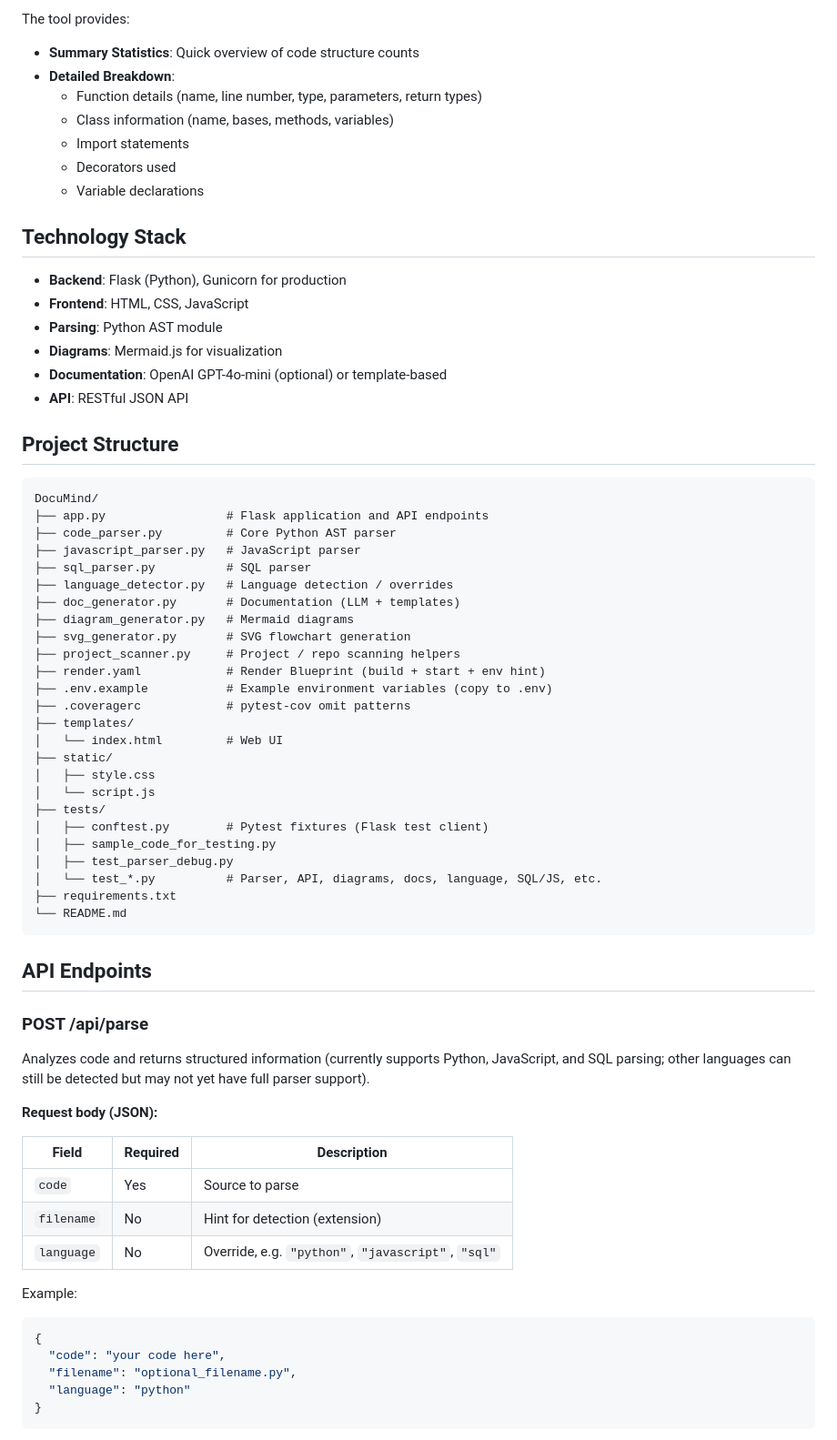
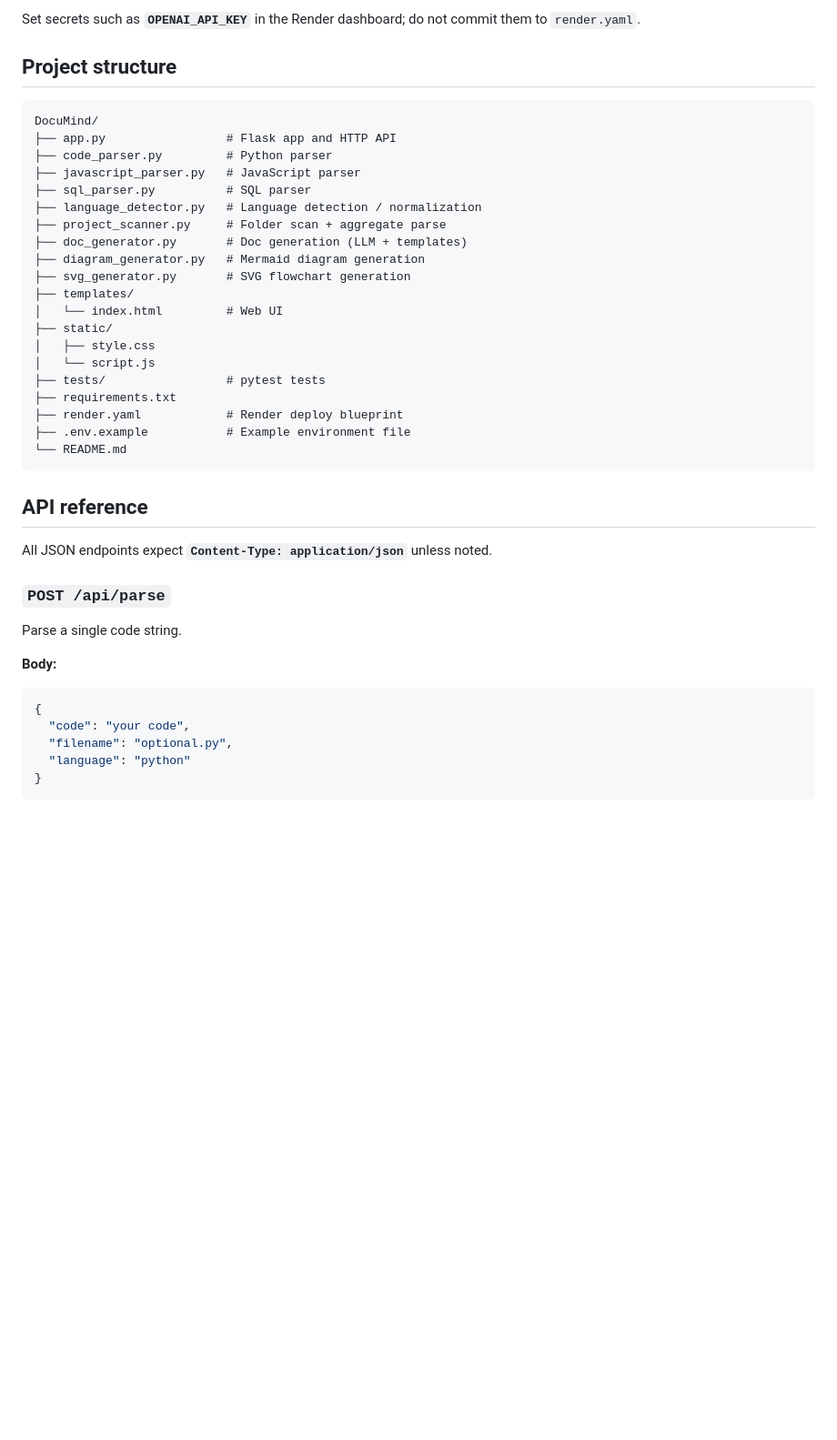
Before and after one commit to dhwani82/DocuMind-691, a Markdown page: README.md, the part around one of its changes. Shown at 91% size. Rendered like a GitHub page; blank space fills up the shorter version.

````diff
--- a/README.md
+++ b/README.md
@@ -151,72 +113,45 @@ pytest --cov=. --cov-report=term-missing
 
-The tool provides:
-- **Summary Statistics**: Quick overview of code structure counts
-- **Detailed Breakdown**:
-  - Function details (name, line number, type, parameters, return types)
-  - Class information (name, bases, methods, variables)
-  - Import statements
-  - Decorators used
-  - Variable declarations
+Set secrets such as **`OPENAI_API_KEY`** in the Render dashboard; do not commit them to `render.yaml`.
 
-## Technology Stack
-
-- **Backend**: Flask (Python), Gunicorn for production
-- **Frontend**: HTML, CSS, JavaScript
-- **Parsing**: Python AST module
-- **Diagrams**: Mermaid.js for visualization
-- **Documentation**: OpenAI GPT-4o-mini (optional) or template-based
-- **API**: RESTful JSON API
-
-## Project Structure
+## Project structure
 
 ```
 DocuMind/
-├── app.py                 # Flask application and API endpoints
-├── code_parser.py         # Core Python AST parser
+├── app.py                 # Flask app and HTTP API
+├── code_parser.py         # Python parser
 ├── javascript_parser.py   # JavaScript parser
 ├── sql_parser.py          # SQL parser
-├── language_detector.py   # Language detection / overrides
-├── doc_generator.py       # Documentation (LLM + templates)
-├── diagram_generator.py   # Mermaid diagrams
+├── language_detector.py   # Language detection / normalization
+├── project_scanner.py     # Folder scan + aggregate parse
+├── doc_generator.py       # Doc generation (LLM + templates)
+├── diagram_generator.py   # Mermaid diagram generation
 ├── svg_generator.py       # SVG flowchart generation
-├── project_scanner.py     # Project / repo scanning helpers
-├── render.yaml            # Render Blueprint (build + start + env hint)
-├── .env.example           # Example environment variables (copy to .env)
-├── .coveragerc            # pytest-cov omit patterns
 ├── templates/
 │   └── index.html         # Web UI
 ├── static/
 │   ├── style.css
 │   └── script.js
-├── tests/
-│   ├── conftest.py        # Pytest fixtures (Flask test client)
-│   ├── sample_code_for_testing.py
-│   ├── test_parser_debug.py
-│   └── test_*.py          # Parser, API, diagrams, docs, language, SQL/JS, etc.
+├── tests/                 # pytest tests
 ├── requirements.txt
+├── render.yaml            # Render deploy blueprint
+├── .env.example           # Example environment file
 └── README.md
 ```
 
-## API Endpoints
+## API reference
 
-### POST /api/parse
+All JSON endpoints expect **`Content-Type: application/json`** unless noted.
 
-Analyzes code and returns structured information (currently supports Python, JavaScript, and SQL parsing; other languages can still be detected but may not yet have full parser support).
+### `POST /api/parse`
 
-**Request body (JSON):**
+Parse a single code string.
 
-| Field        | Required | Description |
-|-------------|----------|-------------|
-| `code`      | Yes      | Source to parse |
-| `filename`  | No       | Hint for detection (extension) |
-| `language`  | No       | Override, e.g. `"python"`, `"javascript"`, `"sql"` |
-
-Example:
+**Body:**
 
 ```json
 {
-  "code": "your code here",
-  "filename": "optional_filename.py",
+  "code": "your code",
+  "filename": "optional.py",
   "language": "python"
 }
 ```
````
Also changed, not shown: other parts of README.md (+136 -152 lines).
